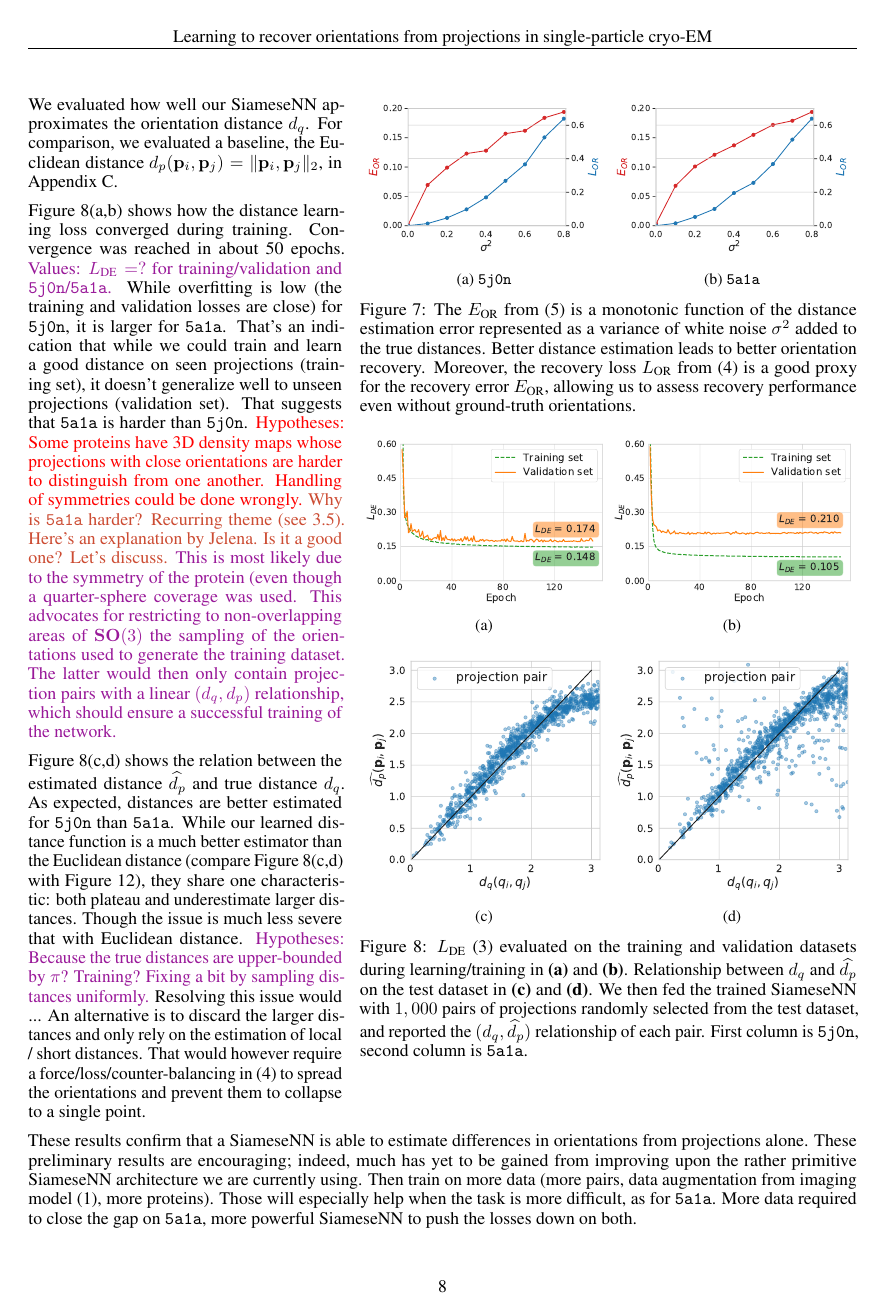
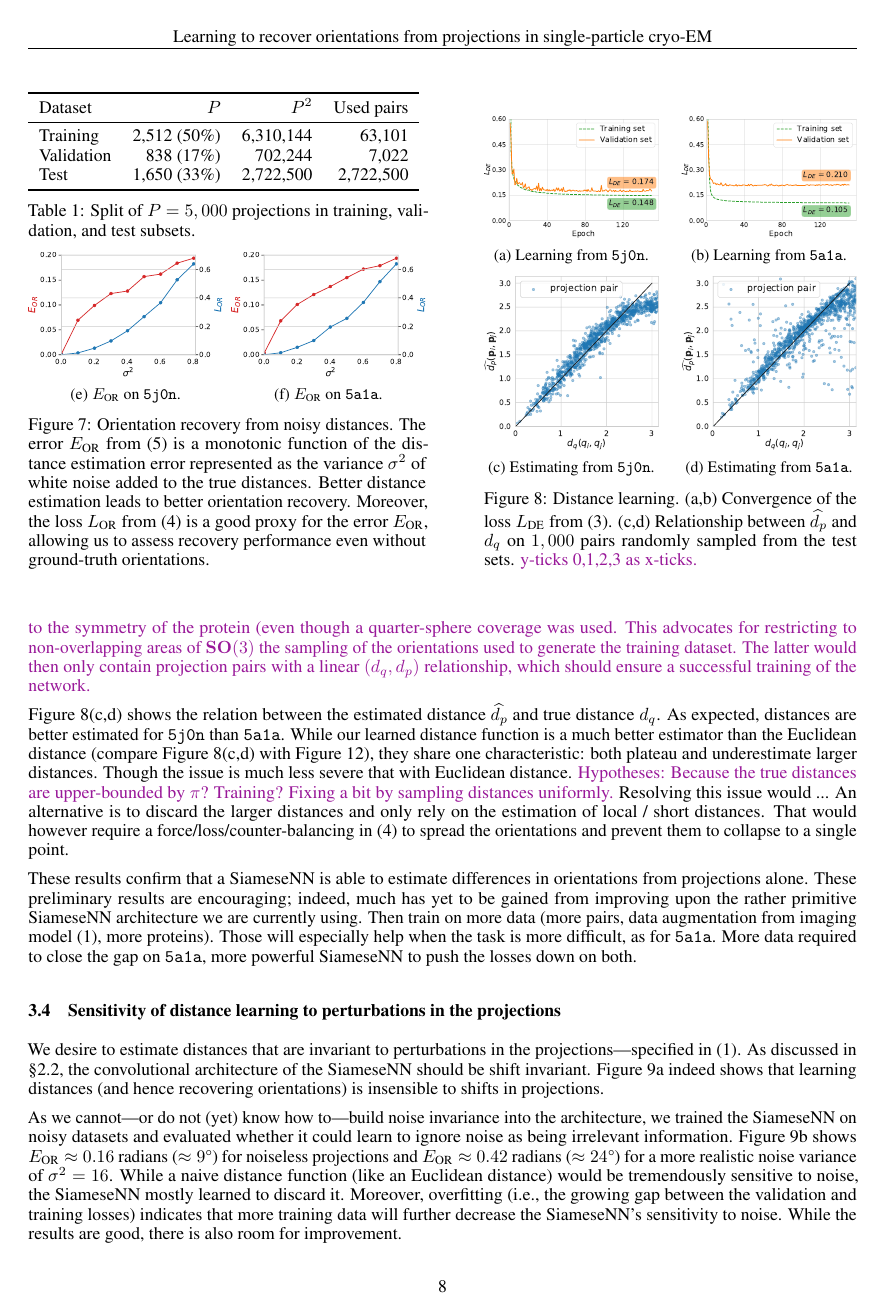
Before and after one commit to mdeff/paper-cryoem-orientation-recovery, a LaTeX paper (main.tex, which reads preamble.tex, sections/3_results.tex): page 8 of 19 before the commit and page 8 of 18 after it. Compiled offline with pdfLaTeX.

Commit message:
group table 1 and figures 7-8 in single float

```diff
--- a/preamble.tex
+++ b/preamble.tex
@@ -14,7 +14,7 @@
 \usepackage{mathtools}
 \usepackage{enumitem}
 \usepackage{setspace}
-\usepackage[tableposition=top]{caption}  % proper spacing for caption below tables
+%\usepackage[tableposition=top]{caption}  % proper spacing for caption below tables
 \usepackage{subcaption}
 \usepackage[dvipsnames]{xcolor}
 \usepackage{color}
--- a/sections/3_results.tex
+++ b/sections/3_results.tex
@@ -202,31 +162,84 @@ We then evaluated the behaviour of~\eqnref{orientation-recovery} when the true r
 The results are presented in \figref{perfect-with-noise-ar-aa} (red curve).
 For all variances, the $E_\text{OR}$ is reported in \figref{perfect-with-noise-ar-aa} (blue curve).
 
-% \begin{figure}[ht!]
-%     \centering
-%     \begin{subfigure}[b]{0.48\linewidth}
-%         \includegraphics[height=3.5cm]{figures/5j0n_perfect_noisy_ar_aa}
-%         \caption{\texttt{5j0n}}
-%     \end{subfigure}
-%     \hfill
-%     \begin{subfigure}[b]{0.50\linewidth}
-%     \centering
-%         \includegraphics[height=3.5cm]{figures/5a1a_perfect_noisy_ar_aa}
-%         \caption{\texttt{5a1a}}
-%     \end{subfigure}
-%     \caption{
-%         The mean orientation recovery error $E_\text{OR}$ from \eqnref{orientation-recovery-error} is a monotonic function of the distance estimation error represented as a variance of white noise $\sigma^2$ added to the true distances.
-%         Better distance estimation leads to better orientation recovery.
-%         Moreover, the recovery loss $L_\text{OR}$ from \eqnref{orientation-recovery} is a good proxy for the recovery error $E_\text{OR}$, allowing us to assess recovery performance even without ground-truth orientations.
-% }
-%     \label{fig:perfect-with-noise-ar-aa}
-% \end{figure}
-
 These results demonstrate that the performance of orientation recovery~\eqnref{orientation-recovery} depends on the quality of the estimated distances, which advocates for a proper and extensive training of the SiameseNN in further stages of development.
 Another interesting output of \figref{perfect-with-noise-ar-aa} is that it indicates that $E_\text{OR}$ behaves as a monotonic function of its loss.
 Hence, it suggests that the loss can be used as a good indicator of its performance, as it shows how well the proposed method works even if the true distances are not available.
 Hence, it has practical implications for our future works on real data.
 %\mdeff{Obvious? I would specify: it allows to know how well the method worked when true distances aren't available.}
+
+\begin{figure}
+    \begin{minipage}[b]{0.48\linewidth}
+        \begin{minipage}{\linewidth}
+            \begin{tabular}{lrrr}
+                \toprule
+                %Dataset & Number of projections $P$ & Maximum number of pairs $P^2$ & Used number of pairs \\
+                Dataset & $P$ & $P^2$ & Used pairs \\
+                \midrule
+                Training & 2,512 (50\%) & 6,310,144 & 63,101 \\ % (1\%) \\
+                Validation & 838 (17\%) & 702,244 & 7,022 \\ % (1\%) \\
+                Test & 1,650 (33\%) & 2,722,500 & 2,722,500 \\ % (100\%) \\
+                \bottomrule
+            \end{tabular}
+            \captionof{table}{%
+                Split of $P=5,000$ projections in training, validation, and test subsets.
+                %\mdeff{The number of pairs is given by $(P^2-P)/2$, not $P^2$ or $P^2-P$. Because pairs are made of distinct projections and order doesn't matter. Did we sample with those constraints?}
+                %\banjac{thanks for remark, and I totally agree we need to use combinations of 2, however, I checked (and didn't notice before) that we use $P^2$ :(}
+                %\mdeff{It's actually good to train on identity to force zero distance. And order doesn't matter, so no problem.}
+            \vspace{0.5em}
+            }\label{tab:dataset}
+        \end{minipage}
+        \begin{subfigure}[b]{0.49\linewidth}
+            \includegraphics[width=\linewidth]{figures/5j0n_perfect_noisy_ar_aa}
+            \caption{$E_\text{OR}$ on \texttt{5j0n}.}
+        \end{subfigure}
+        \hfill
+        \begin{subfigure}[b]{0.49\linewidth}
+        \centering
+            \includegraphics[width=\linewidth]{figures/5a1a_perfect_noisy_ar_aa}
+            \caption{$E_\text{OR}$ on \texttt{5a1a}.}
+        \end{subfigure}
+        \caption{
+            Orientation recovery from noisy distances.
+            The error $E_\text{OR}$ from \eqnref{orientation-recovery-error} is a monotonic function of the distance estimation error represented as the variance $\sigma^2$ of white noise added to the true distances.
+            Better distance estimation leads to better orientation recovery.
+            Moreover, the loss $L_\text{OR}$ from \eqnref{orientation-recovery} is a good proxy for the error $E_\text{OR}$, allowing us to assess recovery performance even without ground-truth orientations.
+        }\label{fig:perfect-with-noise-ar-aa}
+    \end{minipage}
+    \hfill
+    \begin{minipage}[b]{0.45\linewidth}
+        \begin{subfigure}[b]{0.47\linewidth}
+            \centering
+            \includegraphics[width=\linewidth]{figures/de_5j0n.pdf}
+            \caption{Learning from \texttt{5j0n}.\vspace{0.5em}}
+        \end{subfigure}
+        \hfill
+        \begin{subfigure}[b]{0.47\linewidth}
+            \centering
+            \includegraphics[width=\linewidth]{figures/de_5a1a.pdf}
+            \caption{Learning from \texttt{5a1a}.\vspace{0.5em}}
+    %, \; \mathbf{n} \sim \mathcal{N}(0, 16\mathbf{I})$}
+        \end{subfigure}
+        \\ %\vspace{1em}
+        \begin{subfigure}[b]{0.47\linewidth}
+            \centering
+            \includegraphics[width=\linewidth]{figures/dPdQ_5j0n.pdf}
+            \caption{Estimating from \texttt{5j0n}.}
+        \end{subfigure}
+        \hfill
+        \begin{subfigure}[b]{0.47\linewidth}
+            \centering
+            \includegraphics[width=\linewidth]{figures/dPdQ_5a1a.pdf}
+            \caption{Estimating from \texttt{5a1a}.}
+        \end{subfigure}
+        \caption{%
+            Distance learning.
+            (a,b)~Convergence of the loss $L_\text{DE}$ from \eqnref{distance-learning}.
+            (c,d)~Relationship between $\widehat{d_p}$ and $d_q$ on $1,000$ pairs randomly sampled from the test sets.
+            \todo{y-ticks 0,1,2,3 as x-ticks.}
+        }\label{fig:losses-siamese}
+    \end{minipage}
+\end{figure}
 
 %%%%%%%%%%%%%%%%%%%%%%%%%%%%%%%%%%%%%%%%%%%%%%%%%%%%%%%%%%%%%%%%%%%%%%%%%%%%%%%%%%%%%%%
 
@@ -234,82 +247,6 @@ Hence, it has practical implications for our future works on real data.
 
 %\mdeff{Story: learned distance $d_{ps}$ estimates $d_q$ with some variance but still underestimates larger distances.
 %Again symmetric vs asymmetric.}
-
-% \begin{figure}[ht!]
-%     \centering
-%     \begin{subfigure}[t]{0.45\linewidth}
-%         \includegraphics[height=3.3cm]{figures/de_loss_dPdQ_5j0n.pdf}
-%         \caption{\texttt{5j0n}}%
-%         \label{fig:losses-siamese-assym}
-%     \end{subfigure} \quad \quad
-%     \begin{subfigure}[t]{0.5\linewidth}
-%         \includegraphics[height=3.3cm]{figures/de_loss_dPdQ_5a1a.pdf}
-%         \caption{\texttt{5a1a}}%
-%         \label{fig:losses-siamese-sym}
-%     \end{subfigure}
-%     \caption{%
-%         Distance learning loss $L_\text{DE}$ \eqnref{distance-learning} evaluated on the training and validation datasets during learning/training (on the left side respectively).
-%         Relationship between orientations' distance $d_q$ and estimated distance $d_p$ on the test dataset (on the right side respectively).
-%         We then fed the trained SiameseNN with $1,000$ pairs of projections randomly selected from the test dataset, and reported the $(d_q,\widehat{d_p})$ relationship of each pair.
-%         \todo{Arrange figure as a $2\times2$ grid. First row is the losses, second row the dP vs dQ. First column is \texttt{5j0n}, second column is \texttt{5a1a}. It'll be easier to compare the losses and dPdQ this way.}
-%         \todo{Consistency in legend: training and validation set.}
-%     }\label{fig:losses-siamese}
-% \end{figure}
-
-\begin{wrapfigure}{r}{0.6\linewidth}
-    \centering
-    \begin{subfigure}[b]{0.49\linewidth}
-        \includegraphics[width=\linewidth]{figures/5j0n_perfect_noisy_ar_aa}
-        \caption{\texttt{5j0n}}
-    \end{subfigure}
-    %\hfill
-    \begin{subfigure}[b]{0.49\linewidth}
-    \centering
-        \includegraphics[width=\linewidth]{figures/5a1a_perfect_noisy_ar_aa}
-        \caption{\texttt{5a1a}}
-    \end{subfigure}
-    \caption{
-        The $E_\text{OR}$ from \eqnref{orientation-recovery-error} is a monotonic function of the distance estimation error represented as a variance of white noise $\sigma^2$ added to the true distances.
-        Better distance estimation leads to better orientation recovery.
-        Moreover, the recovery loss $L_\text{OR}$ from \eqnref{orientation-recovery} is a good proxy for the recovery error $E_\text{OR}$, allowing us to assess recovery performance even without ground-truth orientations.
-        %\todo{Same axis ticks and sizes for both figures.}
-    }\label{fig:perfect-with-noise-ar-aa}
-
-
-    \vspace{1em}
-
-    \begin{subfigure}[b]{0.49\linewidth}
-        \centering
-        \includegraphics[width=\linewidth]{figures/de_5j0n.pdf}
-        \caption{}
-    \end{subfigure}
-    %\hfill
-    \begin{subfigure}[b]{0.49\linewidth}
-        \centering
-        \includegraphics[width=\linewidth]{figures/de_5a1a.pdf}
-        \caption{}
-%, \; \mathbf{n} \sim \mathcal{N}(0, 16\mathbf{I})$}
-    \end{subfigure}
-    \\ \vspace{1em}
-    \begin{subfigure}[b]{0.49\linewidth}
-        \centering
-        \includegraphics[width=\linewidth]{figures/dPdQ_5j0n.pdf}
-        \caption{}
-    \end{subfigure}
-    %\hfill
-    \begin{subfigure}[b]{0.49\linewidth}
-        \centering
-        \includegraphics[width=\linewidth]{figures/dPdQ_5a1a}
-        \caption{}
-    \end{subfigure}
-    \caption{%
-        $L_\text{DE}$ \eqnref{distance-learning} evaluated on the training and validation datasets during learning/training in \textbf{(a)} and \textbf{(b)}.
-        Relationship between $d_q$ and $\widehat{d_p}$ on the test dataset in \textbf{(c)} and \textbf{(d)}.
-        We then fed the trained SiameseNN with $1,000$ pairs of projections randomly selected from the test dataset, and reported the $(d_q,\widehat{d_p})$ relationship of each pair.
-        First column is \texttt{5j0n}, second column is \texttt{5a1a}.
-        % (a)~unperturbed, (b)~noisy, (c)~shifted, (d)~noisy and shifted.
-    }\label{fig:losses-siamese}
-\end{wrapfigure}
 
 We evaluated how well our SiameseNN approximates the orientation distance $d_q$.
 % ---parameterized as a SiameseNN and trained---
```
Also changed, not shown: sections/4_conclusion.tex (+2 -0 lines), figures/5a1a_perfect_noisy_ar_aa.pdf, figures/5j0n_perfect_noisy_ar_aa.pdf, figures/dPdQ_5a1a.pdf, figures/dPdQ_5j0n.pdf, figures/de_5a1a.pdf, figures/de_5j0n.pdf, sections/3_results.tex (40 more changed lines).
